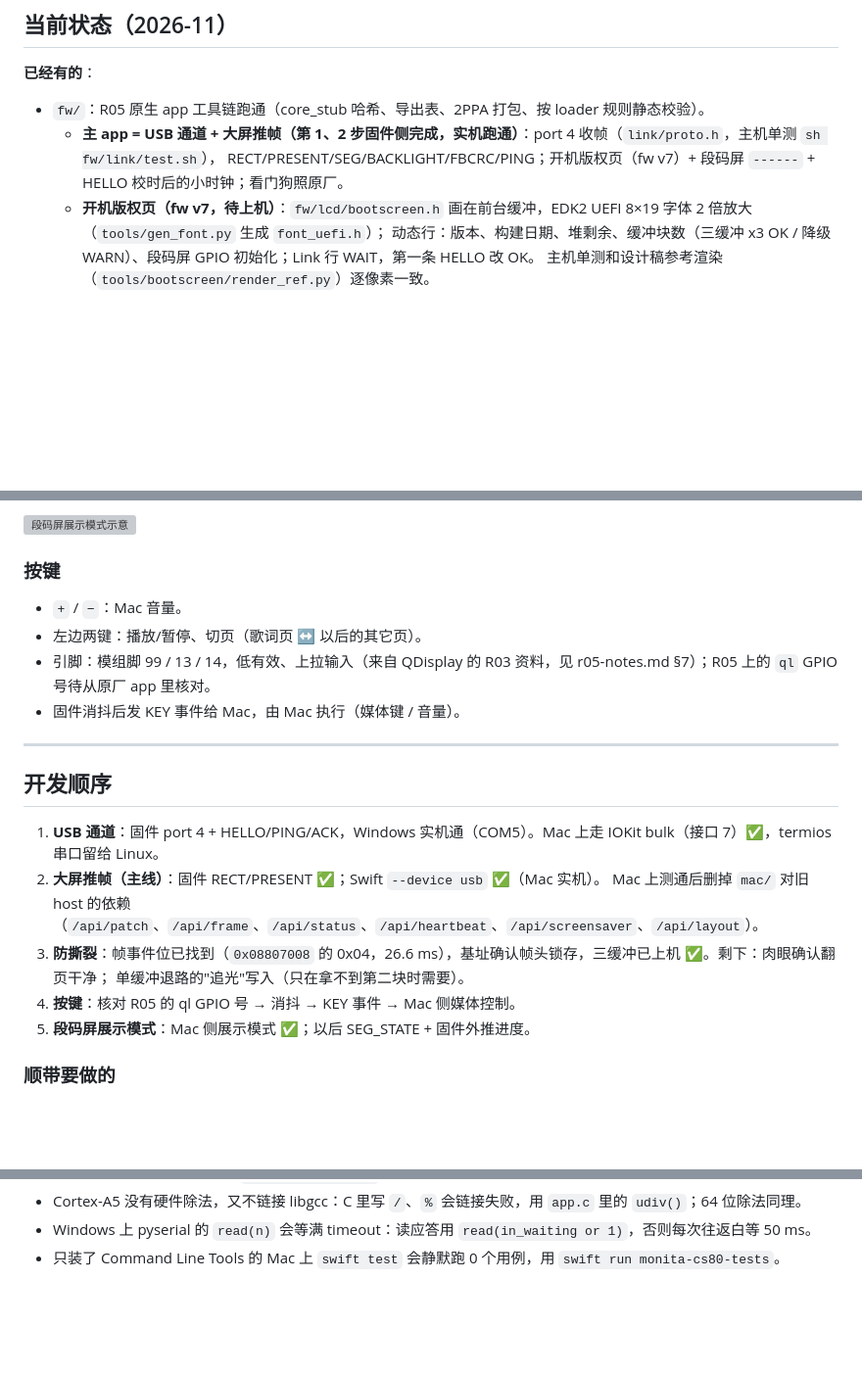
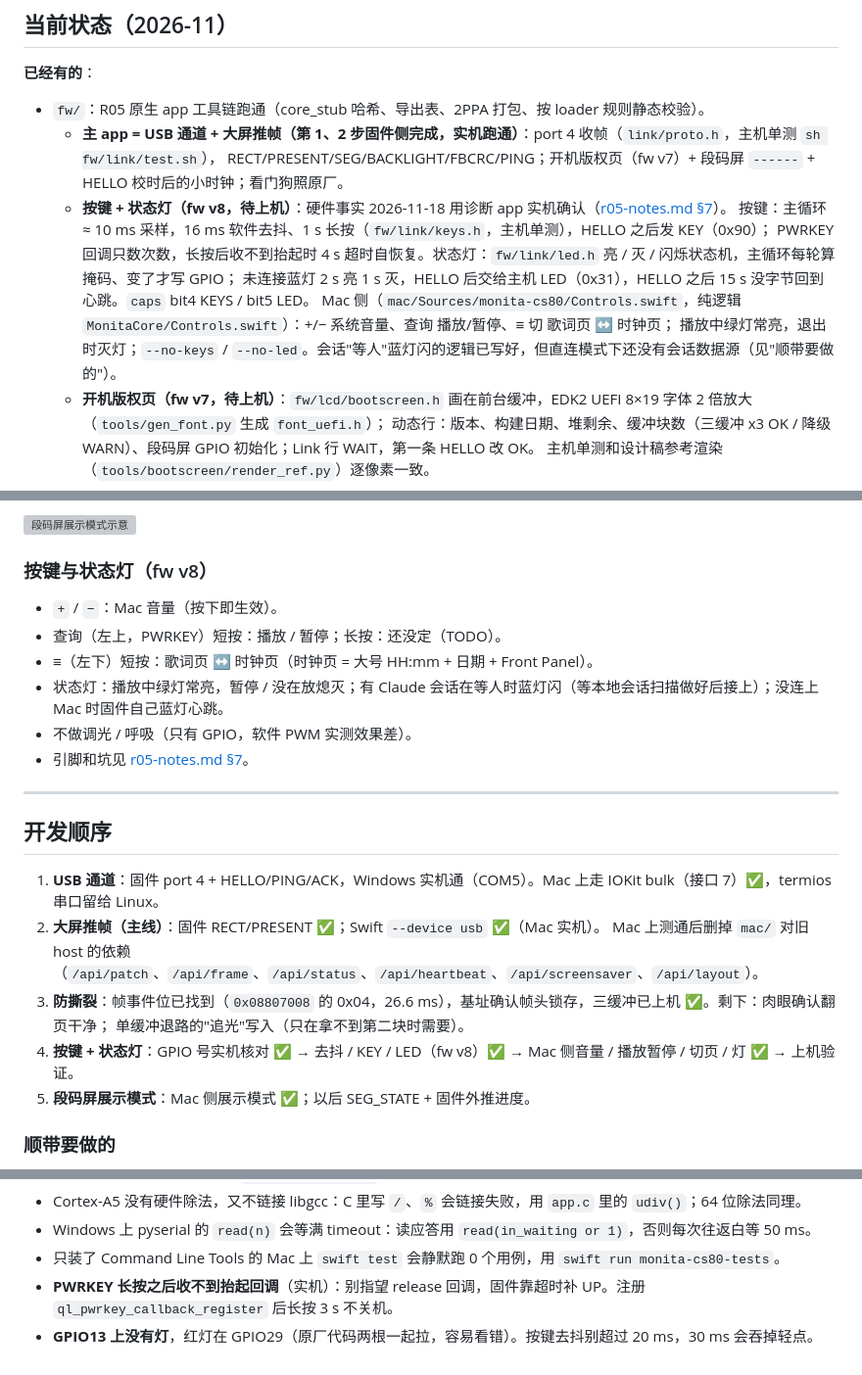
Before and after one commit to uaih3k9x/Monita-CS80-lakala, a Markdown page: PLAN.md, 3 parts joined by grey strips. Shown at 98% size. Rendered like a GitHub page; blank space fills up the shorter version; grey boxes are pictures that could not be loaded.

```diff
--- a/PLAN.md
+++ b/PLAN.md
@@ -12,6 +12,12 @@
 - `fw/`：R05 原生 app 工具链跑通（core_stub 哈希、导出表、2PPA 打包、按 loader 规则静态校验）。
   - **主 app = USB 通道 + 大屏推帧（第 1、2 步固件侧完成，实机跑通）**：port 4 收帧（`link/proto.h`，主机单测 `sh fw/link/test.sh`），
     RECT/PRESENT/SEG/BACKLIGHT/FBCRC/PING；开机版权页（fw v7）+ 段码屏 `------` + HELLO 校时后的小时钟；看门狗照原厂。
+  - **按键 + 状态灯（fw v8，待上机）**：硬件事实 2026-11-18 用诊断 app 实机确认（[r05-notes.md §7](docs/r05-notes.md)）。
+    按键：主循环 ≈ 10 ms 采样，16 ms 软件去抖、1 s 长按（`fw/link/keys.h`，主机单测），HELLO 之后发 KEY（0x90）；
+    PWRKEY 回调只数次数，长按后收不到抬起时 4 s 超时自恢复。状态灯：`fw/link/led.h` 亮 / 灭 / 闪烁状态机，主循环每轮算掩码、变了才写 GPIO；
+    未连接蓝灯 2 s 亮 1 s 灭，HELLO 后交给主机 LED（0x31），HELLO 之后 15 s 没字节回到心跳。`caps` bit4 KEYS / bit5 LED。
+    Mac 侧（`mac/Sources/monita-cs80/Controls.swift`，纯逻辑 `MonitaCore/Controls.swift`）：+/− 系统音量、查询 播放/暂停、≡ 切 歌词页 ↔ 时钟页；
+    播放中绿灯常亮，退出时灭灯；`--no-keys` / `--no-led`。会话"等人"蓝灯闪的逻辑已写好，但直连模式下还没有会话数据源（见"顺带要做的"）。
   - **开机版权页（fw v7，待上机）**：`fw/lcd/bootscreen.h` 画在前台缓冲，EDK2 UEFI 8×19 字体 2 倍放大（`tools/gen_font.py` 生成 `font_uefi.h`）；
     动态行：版本、构建日期、堆剩余、缓冲块数（三缓冲 x3 OK / 降级 WARN）、段码屏 GPIO 初始化；Link 行 WAIT，第一条 HELLO 改 OK。
     主机单测和设计稿参考渲染（`tools/bootscreen/render_ref.py`）逐像素一致。
@@ -66,12 +72,14 @@ Agent 会话数（直连模式下暂时没有，见下"顺带要做的"）。
 
 ![段码屏展示模式示意](docs/img/segment-plan.svg)
 
-### 按键
+### 按键与状态灯（fw v8）
 
-- `+` / `−`：Mac 音量。
-- 左边两键：播放/暂停、切页（歌词页 ↔ 以后的其它页）。
-- 引脚：模组脚 99 / 13 / 14，低有效、上拉输入（来自 QDisplay 的 R03 资料，见 r05-notes.md §7）；R05 上的 `ql` GPIO 号待从原厂 app 里核对。
-- 固件消抖后发 KEY 事件给 Mac，由 Mac 执行（媒体键 / 音量）。
+- `+` / `−`：Mac 音量（按下即生效）。
+- 查询（左上，PWRKEY）短按：播放 / 暂停；长按：还没定（TODO）。
+- ≡（左下）短按：歌词页 ↔ 时钟页（时钟页 = 大号 HH:mm + 日期 + Front Panel）。
+- 状态灯：播放中绿灯常亮，暂停 / 没在放熄灭；有 Claude 会话在等人时蓝灯闪（等本地会话扫描做好后接上）；没连上 Mac 时固件自己蓝灯心跳。
+- 不做调光 / 呼吸（只有 GPIO，软件 PWM 实测效果差）。
+- 引脚和坑见 [r05-notes.md §7](docs/r05-notes.md)。
 
 ---
 
@@ -82,7 +90,7 @@ Agent 会话数（直连模式下暂时没有，见下"顺带要做的"）。
    Mac 上测通后删掉 `mac/` 对旧 host 的依赖（`/api/patch`、`/api/frame`、`/api/status`、`/api/heartbeat`、`/api/screensaver`、`/api/layout`）。
 3. **防撕裂**：帧事件位已找到（`0x08807008` 的 0x04，26.6 ms），基址确认帧头锁存，三缓冲已上机 ✅。剩下：肉眼确认翻页干净；
    单缓冲退路的"追光"写入（只在拿不到第二块时需要）。
-4. **按键**：核对 R05 的 ql GPIO 号 → 消抖 → KEY 事件 → Mac 侧媒体控制。
+4. **按键 + 状态灯**：GPIO 号实机核对 ✅ → 去抖 / KEY / LED（fw v8）✅ → Mac 侧音量 / 播放暂停 / 切页 / 灯 ✅ → 上机验证。
 5. **段码屏展示模式**：Mac 侧展示模式 ✅；以后 SEG_STATE + 固件外推进度。
 
 ### 顺带要做的
@@ -121,3 +129,5 @@ Agent 会话数（直连模式下暂时没有，见下"顺带要做的"）。
 - Cortex-A5 没有硬件除法，又不链接 libgcc：C 里写 `/`、`%` 会链接失败，用 `app.c` 里的 `udiv()`；64 位除法同理。
 - Windows 上 pyserial 的 `read(n)` 会等满 timeout：读应答用 `read(in_waiting or 1)`，否则每次往返白等 50 ms。
 - 只装了 Command Line Tools 的 Mac 上 `swift test` 会静默跑 0 个用例，用 `swift run monita-cs80-tests`。
+- **PWRKEY 长按之后收不到抬起回调**（实机）：别指望 release 回调，固件靠超时补 UP。注册 `ql_pwrkey_callback_register` 后长按 3 s 不关机。
+- **GPIO13 上没有灯**，红灯在 GPIO29（原厂代码两根一起拉，容易看错）。按键去抖别超过 20 ms，30 ms 会吞掉轻点。
```
Also changed, not shown: README.md (+14 -3 lines), docs/img/clock.png (added), 10 other files.
